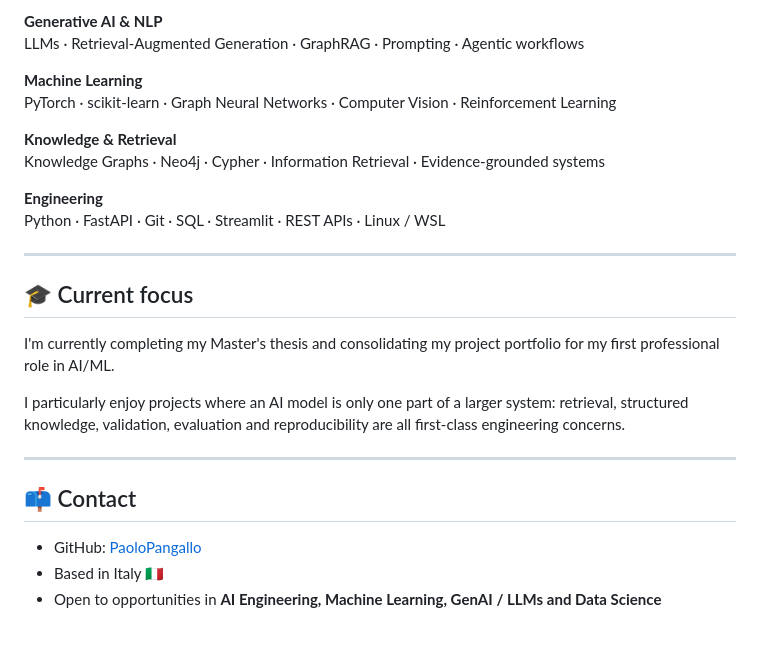
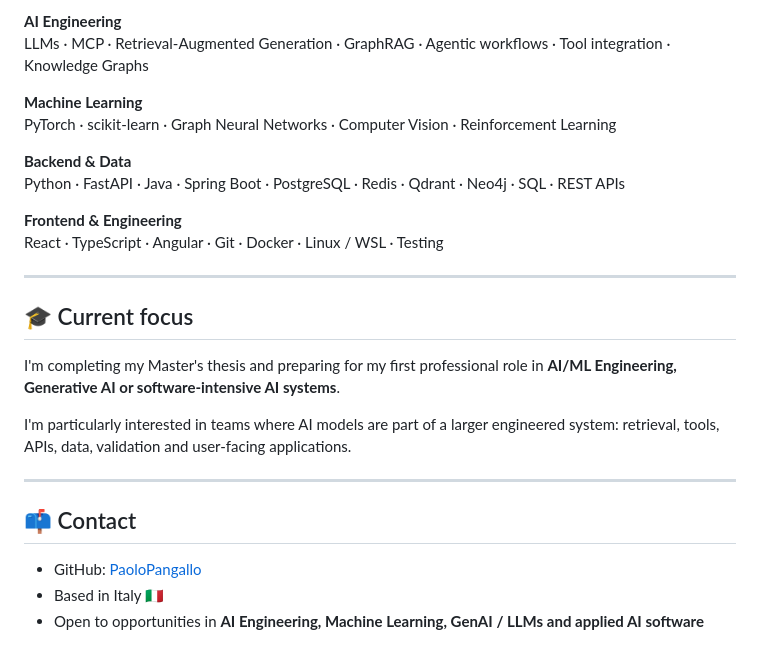
Before and after one commit to PaoloPangallo/PaoloPangallo, a Markdown page: README.md, the part around one of its changes. Rendered like a GitHub page.

```diff
--- a/README.md
+++ b/README.md
@@ -49,23 +74,23 @@ Multi-agent reinforcement learning for traffic-signal optimization in SUMO, comp
 
-**Generative AI & NLP**
-LLMs · Retrieval-Augmented Generation · GraphRAG · Prompting · Agentic workflows
+**AI Engineering**
+LLMs · MCP · Retrieval-Augmented Generation · GraphRAG · Agentic workflows · Tool integration · Knowledge Graphs
 
 **Machine Learning**
 PyTorch · scikit-learn · Graph Neural Networks · Computer Vision · Reinforcement Learning
 
-**Knowledge & Retrieval**
-Knowledge Graphs · Neo4j · Cypher · Information Retrieval · Evidence-grounded systems
+**Backend & Data**
+Python · FastAPI · Java · Spring Boot · PostgreSQL · Redis · Qdrant · Neo4j · SQL · REST APIs
 
-**Engineering**
-Python · FastAPI · Git · SQL · Streamlit · REST APIs · Linux / WSL
+**Frontend & Engineering**
+React · TypeScript · Angular · Git · Docker · Linux / WSL · Testing
 
 ---
 
 ## 🎓 Current focus
 
-I'm currently completing my Master's thesis and consolidating my project portfolio for my first professional role in AI/ML.
+I'm completing my Master's thesis and preparing for my first professional role in **AI/ML Engineering, Generative AI or software-intensive AI systems**.
 
-I particularly enjoy projects where an AI model is only one part of a larger system: retrieval, structured knowledge, validation, evaluation and reproducibility are all first-class engineering concerns.
+I'm particularly interested in teams where AI models are part of a larger engineered system: retrieval, tools, APIs, data, validation and user-facing applications.
 
 ---
 
@@ -73,4 +98,4 @@ I particularly enjoy projects where an AI model is only one part of a larger sys
 
 - GitHub: [PaoloPangallo](https://github.com/PaoloPangallo)
 - Based in Italy 🇮🇹
-- Open to opportunities in **AI Engineering, Machine Learning, GenAI / LLMs and Data Science**
+- Open to opportunities in **AI Engineering, Machine Learning, GenAI / LLMs and applied AI software**
```
Also changed, not shown: other parts of README.md (+39 -14 lines).
